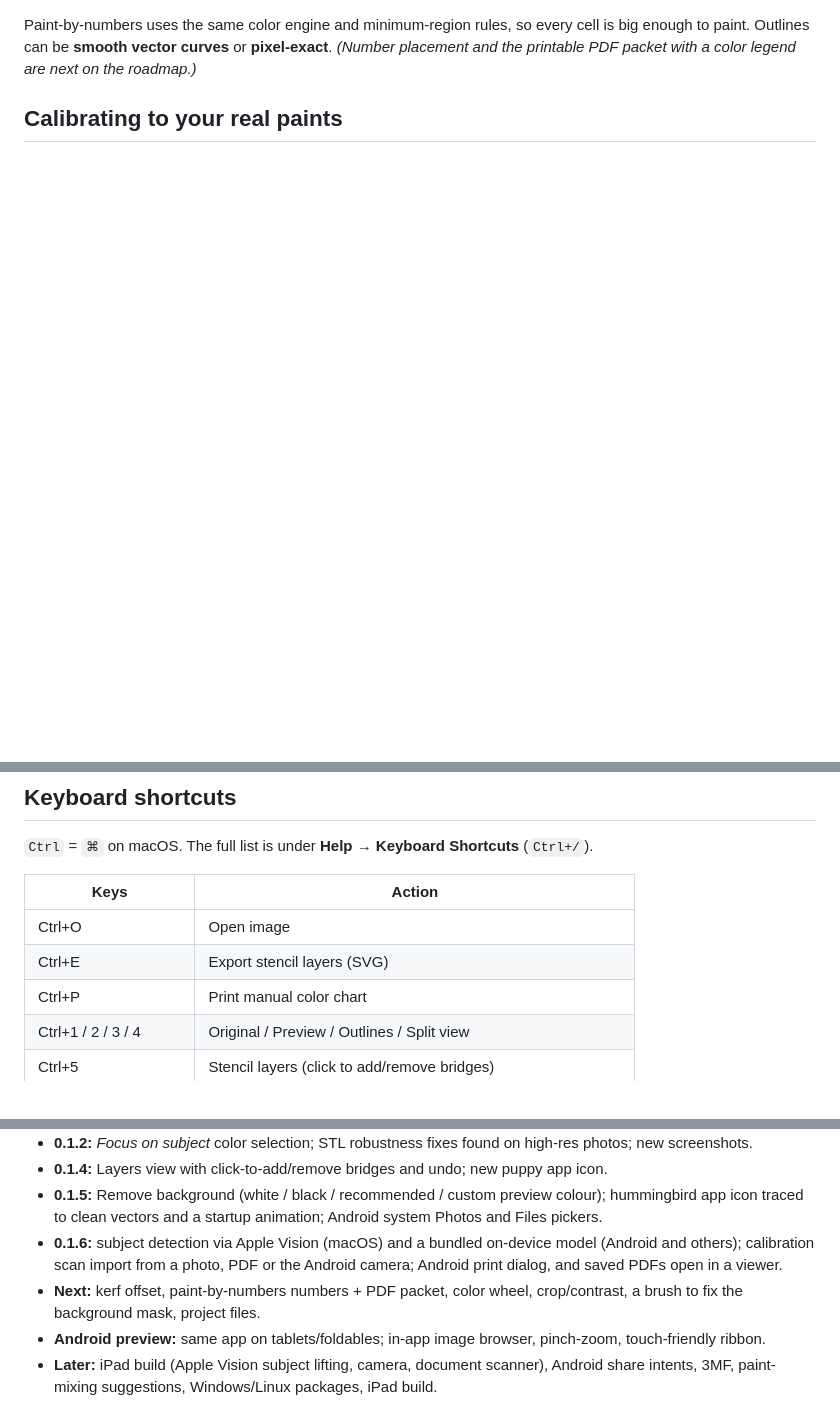
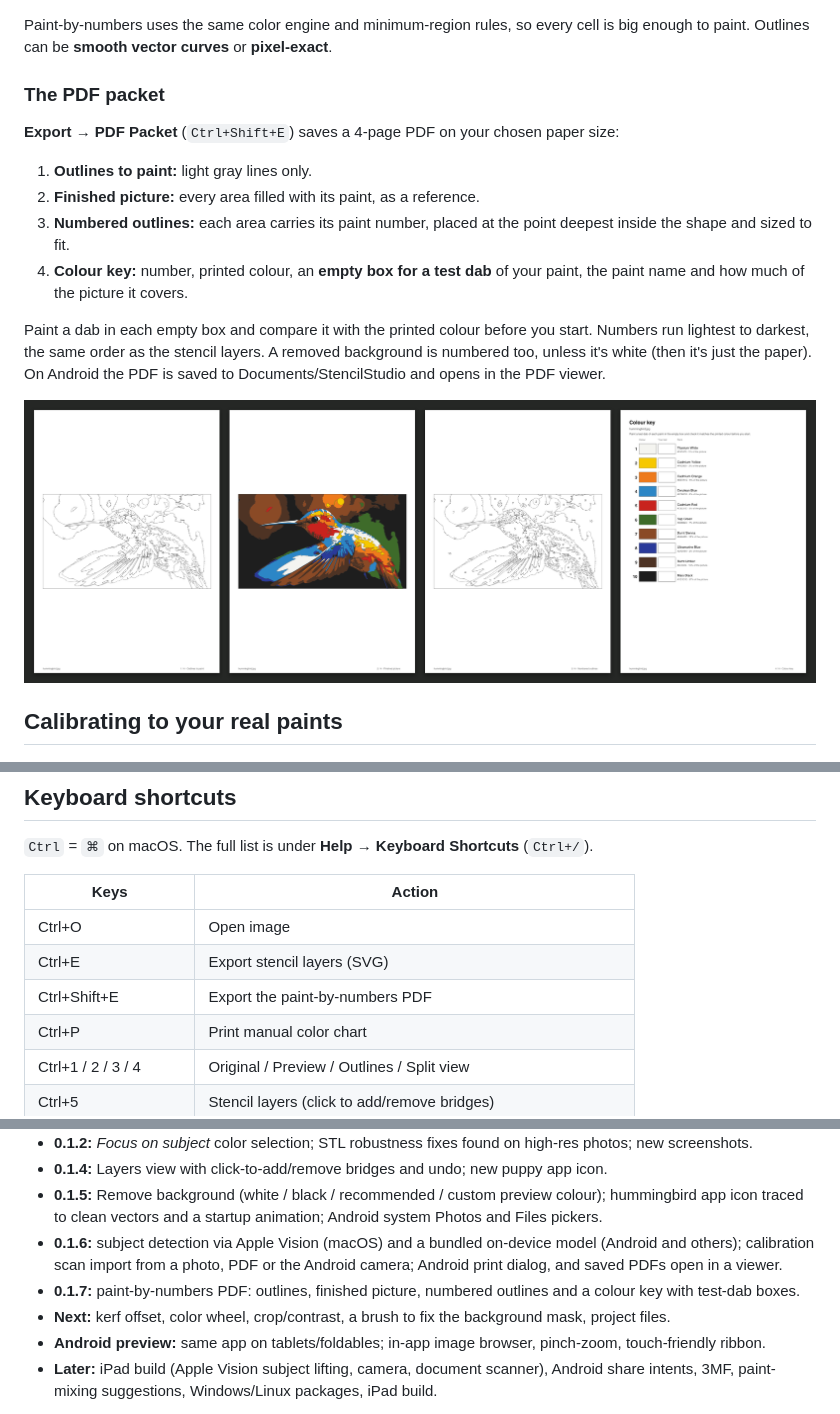
Before and after one commit to deveshrai/StencilStudio, a Markdown page: README.md, 3 parts joined by grey strips. Drawn GitHub-style; pictures changed too: docs/screenshots/paint-by-numbers-pdf.png (added); blank space fills up the shorter version.

```diff
--- a/README.md
+++ b/README.md
@@ -122,7 +122,18 @@ Bridge width (default 1.2 mm), the drop size and an on/off switch are in **Expor
 ![Paint-by-numbers preview of a portrait with 8 colors](docs/screenshots/paint-by-numbers.png)
 
 Paint-by-numbers uses the same color engine and minimum-region rules, so every cell is big enough to paint. Outlines can be **smooth vector curves** or **pixel-exact**.
-*(Number placement and the printable PDF packet with a color legend are next on the roadmap.)*
+### The PDF packet
+
+**Export → PDF Packet** (`Ctrl+Shift+E`) saves a 4-page PDF on your chosen paper size:
+
+1. **Outlines to paint:** light gray lines only.
+2. **Finished picture:** every area filled with its paint, as a reference.
+3. **Numbered outlines:** each area carries its paint number, placed at the point deepest inside the shape and sized to fit.
+4. **Colour key:** number, printed colour, an **empty box for a test dab** of your paint, the paint name and how much of the picture it covers.
+
+Paint a dab in each empty box and compare it with the printed colour before you start. Numbers run lightest to darkest, the same order as the stencil layers. A removed background is numbered too, unless it's white (then it's just the paper). On Android the PDF is saved to Documents/StencilStudio and opens in the PDF viewer.
+
+![The four pages of the paint-by-numbers PDF](docs/screenshots/paint-by-numbers-pdf.png)
 
 ## Calibrating to your real paints
 
@@ -167,6 +178,7 @@ In tests with a warm cast and a 90° rotation, colours came back within 1–2 RG
 |---|---|
 | Ctrl+O | Open image |
 | Ctrl+E | Export stencil layers (SVG) |
+| Ctrl+Shift+E | Export the paint-by-numbers PDF |
 | Ctrl+P | Print manual color chart |
 | Ctrl+1 / 2 / 3 / 4 | Original / Preview / Outlines / Split view |
 | Ctrl+5 | Stencil layers (click to add/remove bridges) |
@@ -233,7 +245,8 @@ cargo run -p stencil-core --example calibration_sheet -- sheet.pdf [letter]
 - **0.1.4:** Layers view with click-to-add/remove bridges and undo; new puppy app icon.
 - **0.1.5:** Remove background (white / black / recommended / custom preview colour); hummingbird app icon traced to clean vectors and a startup animation; Android system Photos and Files pickers.
 - **0.1.6:** subject detection via Apple Vision (macOS) and a bundled on-device model (Android and others); calibration scan import from a photo, PDF or the Android camera; Android print dialog, and saved PDFs open in a viewer.
-- **Next:** kerf offset, paint-by-numbers numbers + PDF packet, color wheel, crop/contrast, a brush to fix the background mask, project files.
+- **0.1.7:** paint-by-numbers PDF: outlines, finished picture, numbered outlines and a colour key with test-dab boxes.
+- **Next:** kerf offset, color wheel, crop/contrast, a brush to fix the background mask, project files.
 - **Android preview:** same app on tablets/foldables; in-app image browser, pinch-zoom, touch-friendly ribbon.
 - **Later:** iPad build (Apple Vision subject lifting, camera, document scanner), Android share intents, 3MF, paint-mixing suggestions, Windows/Linux packages, iPad build.
 
```
Also changed, not shown: 11 other files.
